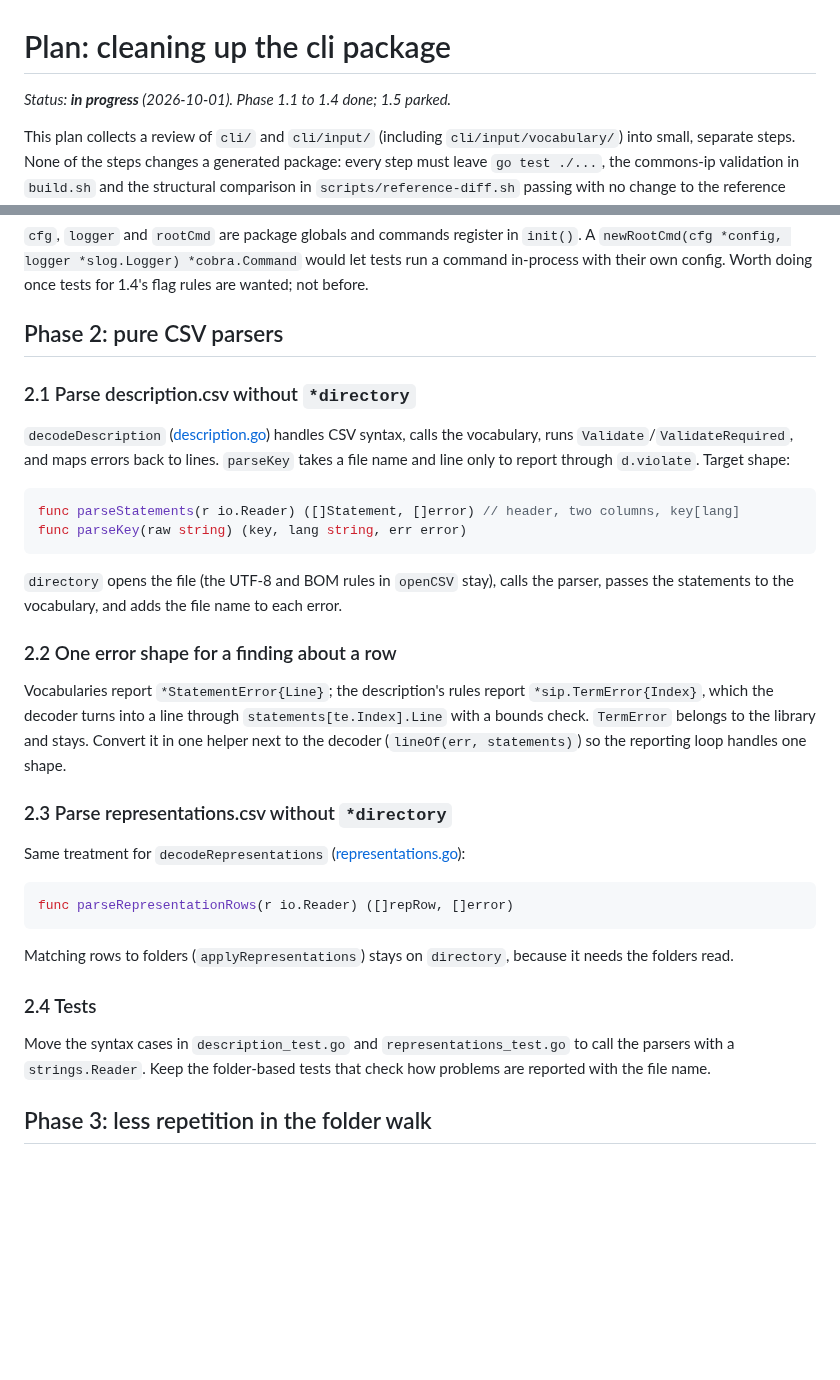
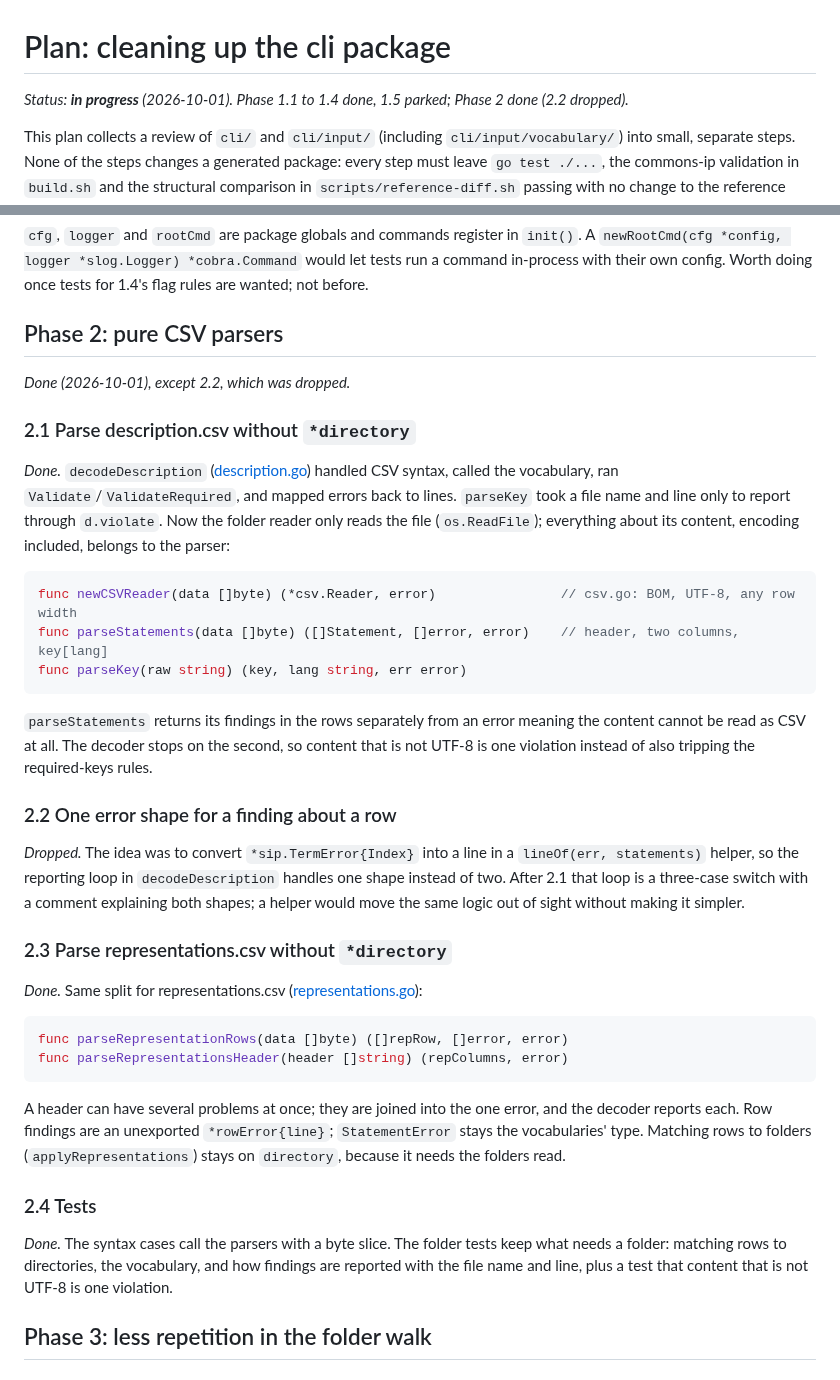
Before and after one commit to ugent-library/sip-creator, a Markdown page: docs/plans/cli-cleanup.md, 2 parts joined by grey strips. GitHub-like rendering; blank space fills up the shorter version.

Commit message:
Changed: the cli cleanup plan records Phase 2 as done, with 2.2 dropped
Co-Authored-By: Claude Opus 5.5 <noreply@anthropic.com>

````diff
--- a/docs/plans/cli-cleanup.md
+++ b/docs/plans/cli-cleanup.md
@@ -1,6 +1,6 @@
 # Plan: cleaning up the cli package
 
-*Status: **in progress** (2026-10-01). Phase 1.1 to 1.4 done; 1.5 parked.*
+*Status: **in progress** (2026-10-01). Phase 1.1 to 1.4 done, 1.5 parked; Phase 2 done (2.2 dropped).*
 
 This plan collects a review of `cli/` and `cli/input/` (including
 `cli/input/vocabulary/`) into small, separate steps. None of the steps changes a
@@ -69,46 +69,55 @@ are wanted; not before.
 
 ## Phase 2: pure CSV parsers
 
+*Done (2026-10-01), except 2.2, which was dropped.*
+
 ### 2.1 Parse description.csv without `*directory`
 
-`decodeDescription` ([description.go](../../cli/input/description.go)) handles CSV
-syntax, calls the vocabulary, runs `Validate`/`ValidateRequired`, and maps errors back
-to lines. `parseKey` takes a file name and line only to report through `d.violate`.
-Target shape:
+*Done.* `decodeDescription` ([description.go](../../cli/input/description.go)) handled
+CSV syntax, called the vocabulary, ran `Validate`/`ValidateRequired`, and mapped
+errors back to lines. `parseKey` took a file name and line only to report through
+`d.violate`. Now the folder reader only reads the file (`os.ReadFile`); everything
+about its content, encoding included, belongs to the parser:
 
 ```go
-func parseStatements(r io.Reader) ([]Statement, []error) // header, two columns, key[lang]
+func newCSVReader(data []byte) (*csv.Reader, error)                // csv.go: BOM, UTF-8, any row width
+func parseStatements(data []byte) ([]Statement, []error, error)    // header, two columns, key[lang]
 func parseKey(raw string) (key, lang string, err error)
 ```
 
-`directory` opens the file (the UTF-8 and BOM rules in `openCSV` stay), calls the
-parser, passes the statements to the vocabulary, and adds the file name to each error.
+`parseStatements` returns its findings in the rows separately from an error meaning
+the content cannot be read as CSV at all. The decoder stops on the second, so content
+that is not UTF-8 is one violation instead of also tripping the required-keys rules.
 
 ### 2.2 One error shape for a finding about a row
 
-Vocabularies report `*StatementError{Line}`; the description's rules report
-`*sip.TermError{Index}`, which the decoder turns into a line through
-`statements[te.Index].Line` with a bounds check. `TermError` belongs to the library and
-stays. Convert it in one helper next to the decoder (`lineOf(err, statements)`) so the
-reporting loop handles one shape.
+*Dropped.* The idea was to convert `*sip.TermError{Index}` into a line in a
+`lineOf(err, statements)` helper, so the reporting loop in `decodeDescription`
+handles one shape instead of two. After 2.1 that loop is a three-case switch with a
+comment explaining both shapes; a helper would move the same logic out of sight
+without making it simpler.
 
 ### 2.3 Parse representations.csv without `*directory`
 
-Same treatment for `decodeRepresentations`
+*Done.* Same split for representations.csv
 ([representations.go](../../cli/input/representations.go)):
 
 ```go
-func parseRepresentationRows(r io.Reader) ([]repRow, []error)
+func parseRepresentationRows(data []byte) ([]repRow, []error, error)
+func parseRepresentationsHeader(header []string) (repColumns, error)
 ```
 
-Matching rows to folders (`applyRepresentations`) stays on `directory`, because it
-needs the folders read.
+A header can have several problems at once; they are joined into the one error, and
+the decoder reports each. Row findings are an unexported `*rowError{line}`;
+`StatementError` stays the vocabularies' type. Matching rows to folders
+(`applyRepresentations`) stays on `directory`, because it needs the folders read.
 
 ### 2.4 Tests
 
-Move the syntax cases in `description_test.go` and `representations_test.go` to call
-the parsers with a `strings.Reader`. Keep the folder-based tests that check how
-problems are reported with the file name.
+*Done.* The syntax cases call the parsers with a byte slice. The folder tests keep
+what needs a folder: matching rows to directories, the vocabulary, and how findings
+are reported with the file name and line, plus a test that content that is not UTF-8
+is one violation.
 
 ## Phase 3: less repetition in the folder walk
 
````
